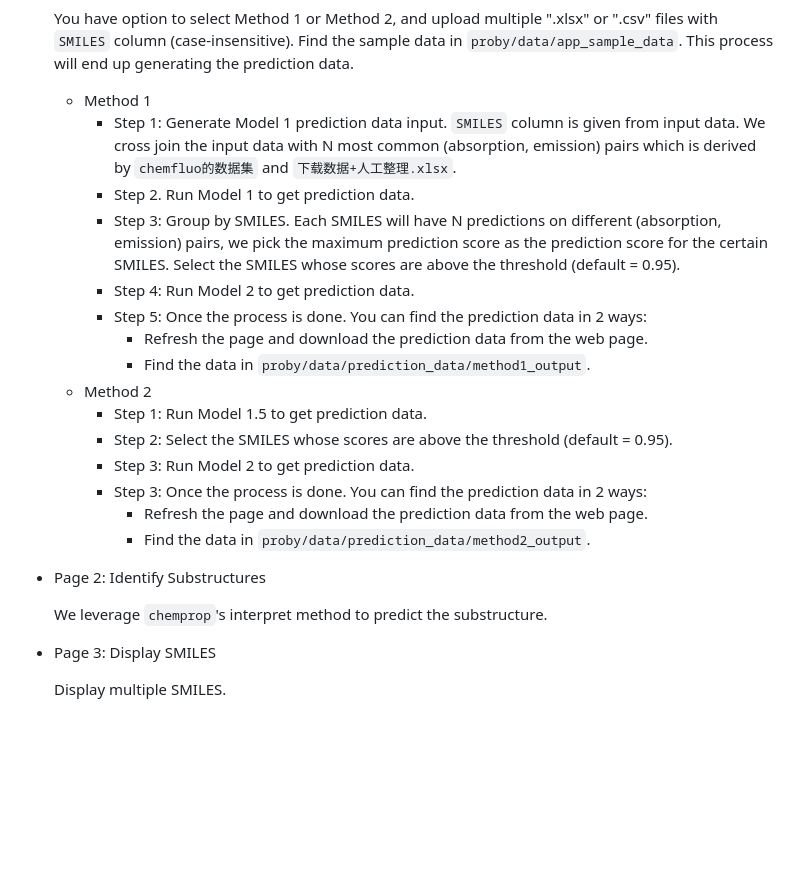
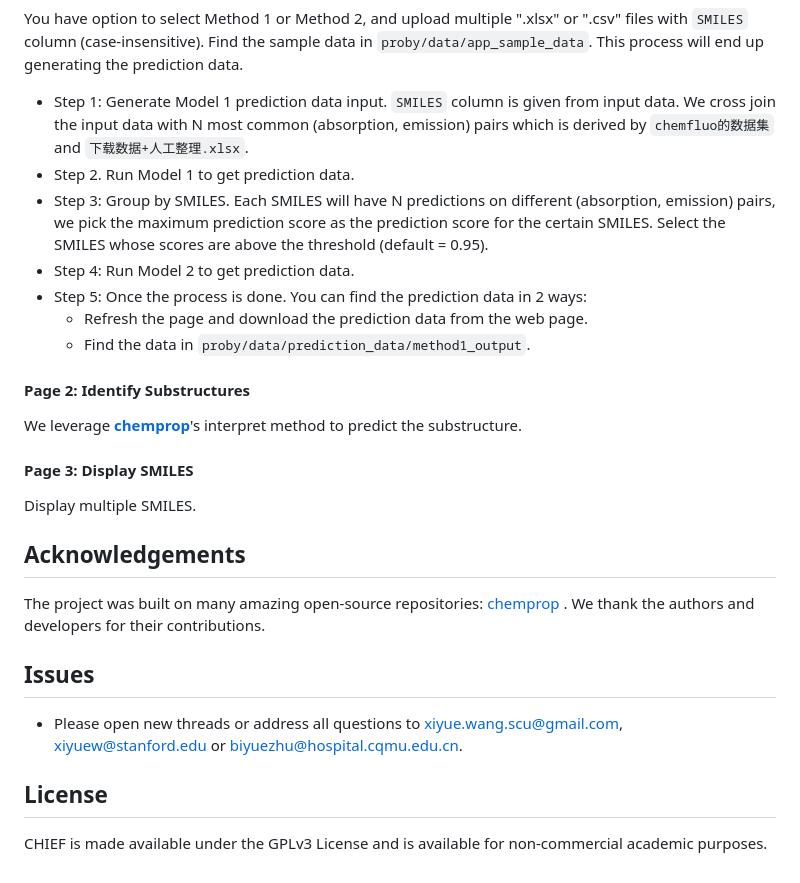
Before and after one commit to 18lyb12/proby, a Markdown page: README.md, the part around the change printed below. Rendered like a GitHub page; blank space fills up the shorter version.

```diff
--- a/README.md
+++ b/README.md
@@ -46,27 +67,34 @@ There will be 3 pages:
 
   You have option to select Method 1 or Method 2, and upload multiple ".xlsx" or ".csv" files with `SMILES` column (case-insensitive). Find the sample data in `proby/data/app_sample_data`. This process will end up generating the prediction data.
-    - Method 1
-        - Step 1: Generate Model 1 prediction data input. `SMILES` column is given from input data. We cross join the input data with N most common (absorption, emission) pairs which is derived by `chemfluo的数据集` and `下载数据+人工整理.xlsx`.
-        - Step 2. Run Model 1 to get prediction data.
-        - Step 3: Group by SMILES. Each SMILES will have N predictions on different (absorption, emission) pairs, we pick the maximum prediction score as the prediction score for the certain SMILES. Select the SMILES whose scores are above the threshold (default = 0.95).
-        - Step 4: Run Model 2 to get prediction data.
-        - Step 5: Once the process is done. You can find the prediction data in 2 ways:
-          - Refresh the page and download the prediction data  from the web page.
-          - Find the data in `proby/data/prediction_data/method1_output`.
-    - Method 2
-        - Step 1: Run Model 1.5 to get prediction data.
-        - Step 2: Select the SMILES whose scores are above the threshold (default = 0.95).
-        - Step 3: Run Model 2 to get prediction data.
-        - Step 3: Once the process is done. You can find the prediction data in 2 ways:
-          - Refresh the page and download the prediction data  from the web page.
-          - Find the data in `proby/data/prediction_data/method2_output`.
+  - Step 1: Generate Model 1 prediction data input. `SMILES` column is given from input data. We cross join the input data with N most common (absorption, emission) pairs which is derived by `chemfluo的数据集` and `下载数据+人工整理.xlsx`.
+  - Step 2. Run Model 1 to get prediction data.
+  - Step 3: Group by SMILES. Each SMILES will have N predictions on different (absorption, emission) pairs, we pick the maximum prediction score as the prediction score for the certain SMILES. Select the SMILES whose scores are above the threshold (default = 0.95).
+  - Step 4: Run Model 2 to get prediction data.
+  - Step 5: Once the process is done. You can find the prediction data in 2 ways:
+    - Refresh the page and download the prediction data  from the web page.
+    - Find the data in `proby/data/prediction_data/method1_output`.
+
+#### Page 2: Identify Substructures
 
 
-- Page 2: Identify Substructures
-
-  We leverage `chemprop`'s interpret method to predict the substructure.
+  We leverage [**chemprop**](https://github.com/chemprop/chemprop)'s interpret method to predict the substructure.
 
 
-- Page 3: Display SMILES
+#### Page 3: Display SMILES
 
   Display multiple SMILES.
+
+
+
+
+## Acknowledgements
+
+The project was built on many amazing open-source repositories: [chemprop](https://github.com/chemprop/chemprop) . We thank the authors and developers for their contributions.
+
+
+
+## Issues
+- Please open new threads or address all questions to xiyue.wang.scu@gmail.com, xiyuew@stanford.edu or biyuezhu@hospital.cqmu.edu.cn.
+
+## License
+CHIEF is made available under the GPLv3 License and is available for non-commercial academic purposes.
```
Also changed, not shown: other parts of README.md (+37 -16 lines).
